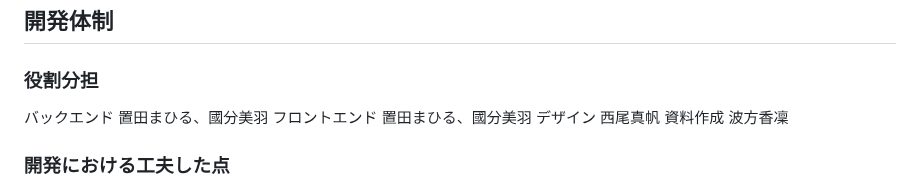
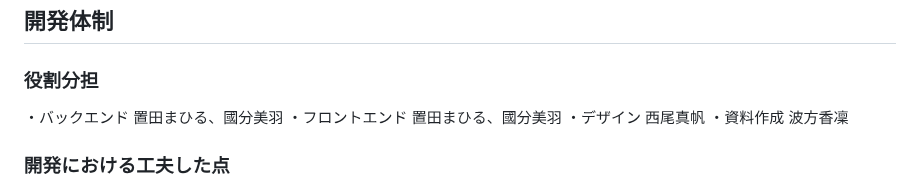
Before and after one commit to p2hacks2025/pre-06, a Markdown page: README.md, the part around the change. GitHub-like rendering.

```diff
--- a/README.md
+++ b/README.md
@@ -40,7 +40,7 @@ Luminaは、使い続けることで自分だけのアルバムが完成して
 ## 開発体制
 
 ### 役割分担
-バックエンド 置田まひる、國分美羽  フロントエンド 置田まひる、國分美羽 デザイン 西尾真帆 資料作成 波方香凜
+・バックエンド 置田まひる、國分美羽  ・フロントエンド 置田まひる、國分美羽 ・デザイン 西尾真帆 ・資料作成 波方香凜
 
 ### 開発における工夫した点
 機能を細かく分割して担当を明確にし、複数人が同時に開発しても衝突が起きにくい環境を整えました。また、Notionを用いてタスクを整理し、各タスクに期限と優先順位を設定することで、チーム全体が進捗を共有しながら効率的に作業を進めました。短い開発サイクルで試作と改善を繰り返し、実際に使ったときの感覚を重視して調整した点も工夫の一つです。
```
